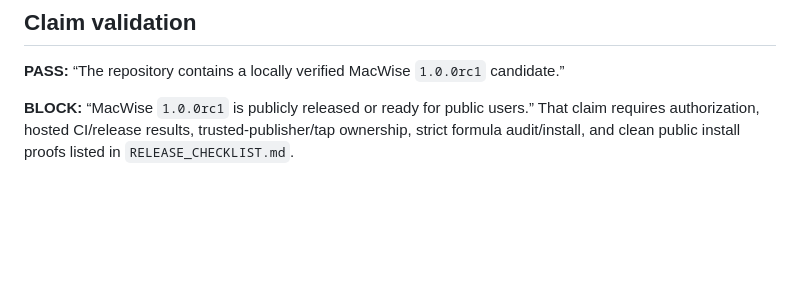
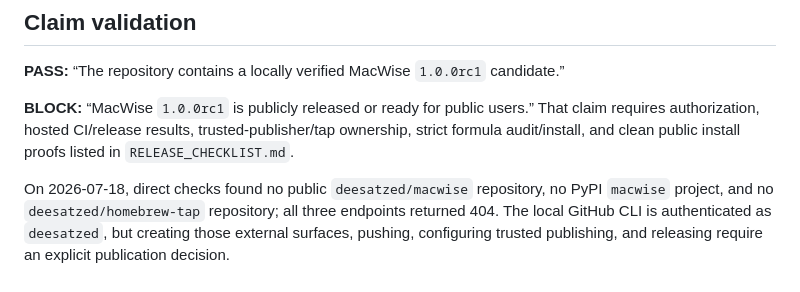
Before and after one commit to deesatzed/macwise, a Markdown page: docs/phase-7-acceptance.md, the part around the change. Rendered like a GitHub page; blank space fills up the shorter version.

Commit message:
docs: record absent public release endpoints

```diff
--- a/docs/phase-7-acceptance.md
+++ b/docs/phase-7-acceptance.md
@@ -54,3 +54,9 @@ workflow. External publication and hosted behavior are not complete.
 claim requires authorization, hosted CI/release results, trusted-publisher/tap ownership,
 strict formula audit/install, and clean public install proofs listed in
 `RELEASE_CHECKLIST.md`.
+
+On 2026-07-18, direct checks found no public `deesatzed/macwise` repository, no PyPI
+`macwise` project, and no `deesatzed/homebrew-tap` repository; all three endpoints
+returned 404. The local GitHub CLI is authenticated as `deesatzed`, but creating those
+external surfaces, pushing, configuring trusted publishing, and releasing require an
+explicit publication decision.
```
Also changed, not shown: PROGRESS.md (+4 -0 lines), RELEASE_CHECKLIST.md (+3 -0 lines).
